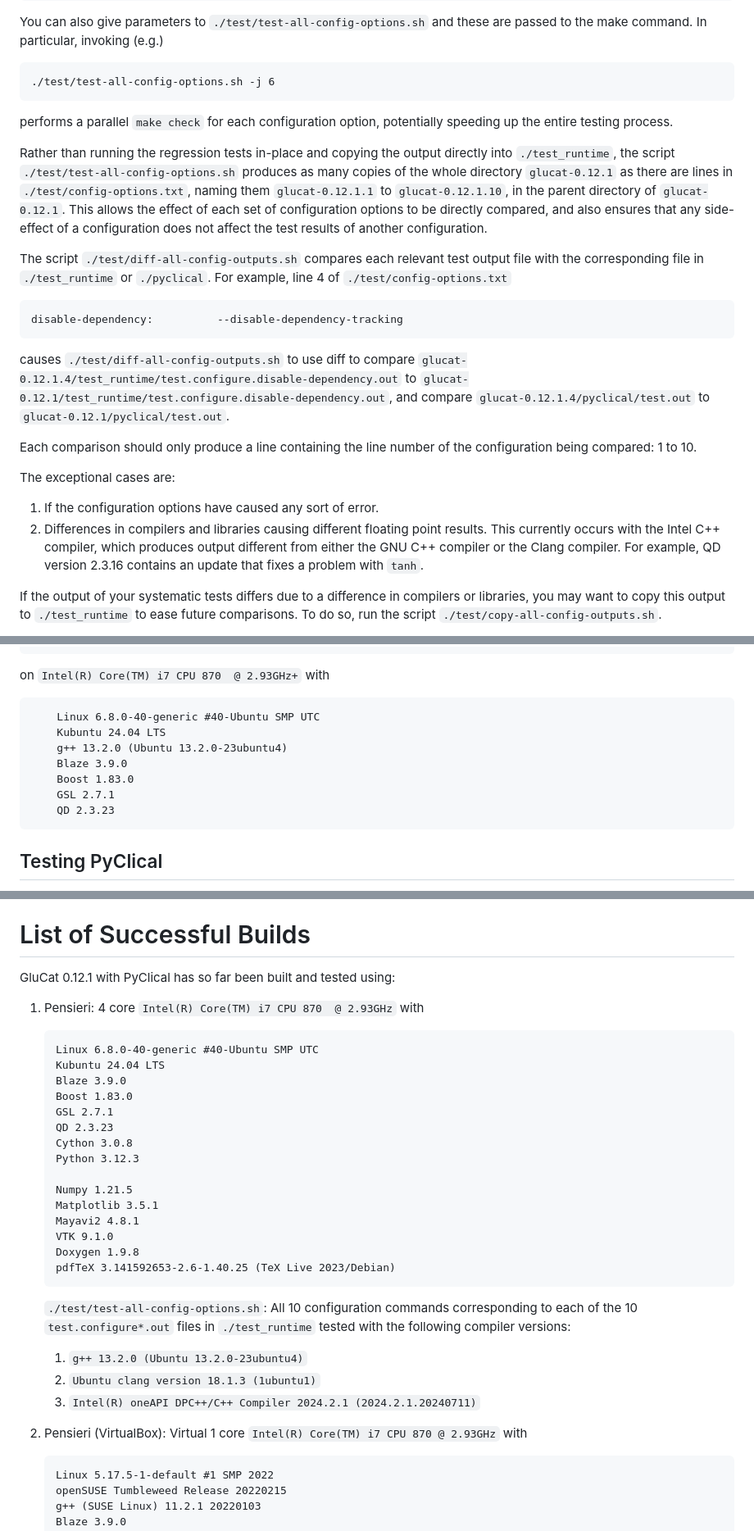
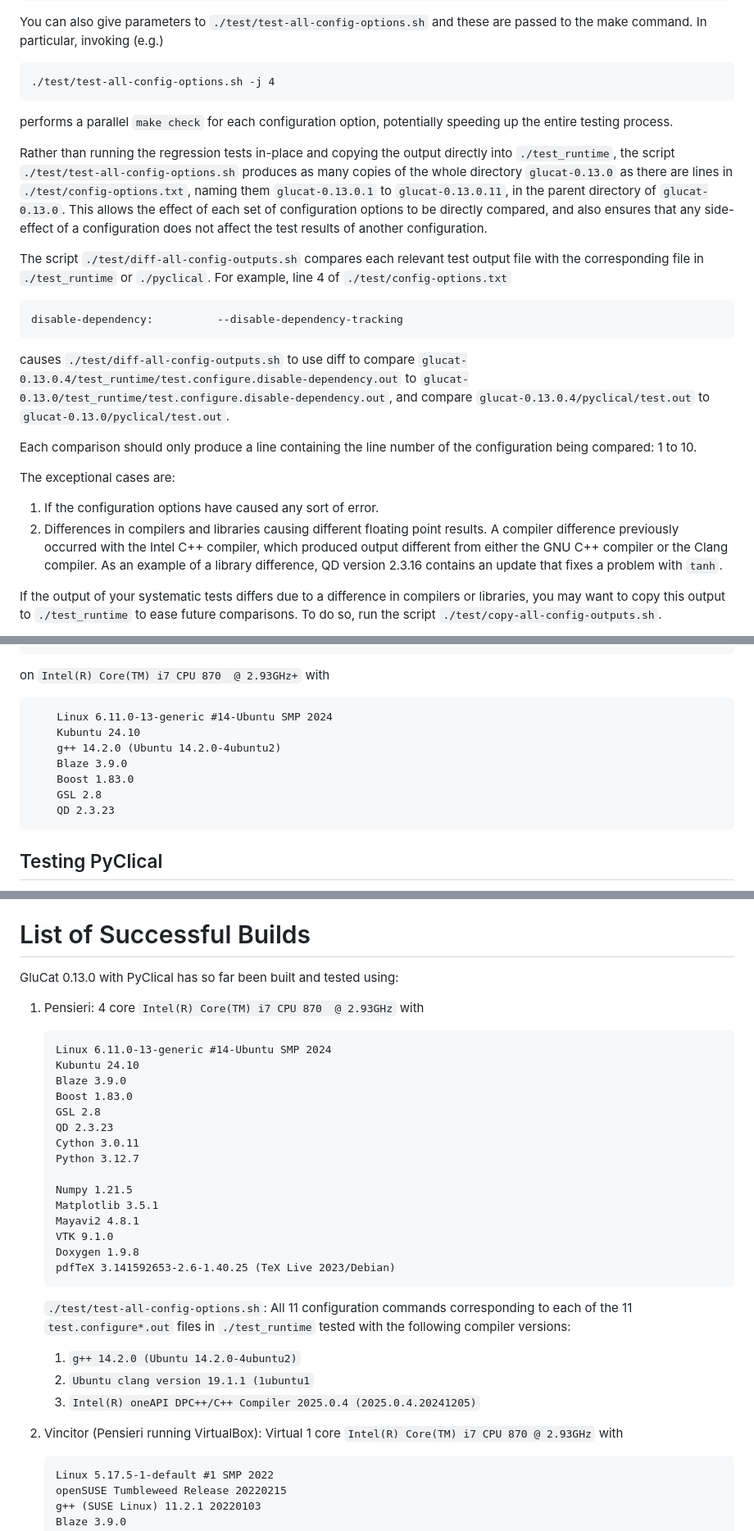
Before and after one commit to penguian/glucat, a Markdown page: INSTALL.md, 3 parts joined by grey strips. Shown: that part at 82% size. GitHub-like rendering.

````diff
--- a/INSTALL.md
+++ b/INSTALL.md
@@ -682,16 +690,16 @@ You can also give parameters to `./test/test-all-config-options.sh` and these
 are passed to the make command. In particular, invoking (e.g.)
 
 ```
-./test/test-all-config-options.sh -j 6
+./test/test-all-config-options.sh -j 4
 ```
 performs a parallel `make check` for each configuration option, potentially
 speeding up the entire testing process.
 
 Rather than running the regression tests in-place and copying the output
 directly into `./test_runtime`, the script `./test/test-all-config-options.sh`
-produces as many copies of the whole directory `glucat-0.12.1` as there are lines
-in `./test/config-options.txt`, naming them `glucat-0.12.1.1` to `glucat-0.12.1.10`,
-in the parent directory of `glucat-0.12.1`. This allows the effect of each set
+produces as many copies of the whole directory `glucat-0.13.0` as there are lines
+in `./test/config-options.txt`, naming them `glucat-0.13.0.1` to `glucat-0.13.0.11`,
+in the parent directory of `glucat-0.13.0`. This allows the effect of each set
 of configuration options to be directly compared, and also ensures that any
 side-effect of a configuration does not affect the test results of another
 configuration.
@@ -704,9 +712,9 @@ line 4 of `./test/config-options.txt`
 disable-dependency:          --disable-dependency-tracking
 ```
 causes `./test/diff-all-config-outputs.sh` to use diff to compare
-`glucat-0.12.1.4/test_runtime/test.configure.disable-dependency.out` to
-`glucat-0.12.1/test_runtime/test.configure.disable-dependency.out`, and compare
-`glucat-0.12.1.4/pyclical/test.out` to `glucat-0.12.1/pyclical/test.out`.
+`glucat-0.13.0.4/test_runtime/test.configure.disable-dependency.out` to
+`glucat-0.13.0/test_runtime/test.configure.disable-dependency.out`, and compare
+`glucat-0.13.0.4/pyclical/test.out` to `glucat-0.13.0/pyclical/test.out`.
 
 Each comparison should only produce a line containing the line number of
 the configuration being compared: 1 to 10.
@@ -715,10 +723,10 @@ The exceptional cases are:
 
 1. If the configuration options have caused any sort of error.
 2. Differences in compilers and libraries causing different floating point
-   results. This currently occurs with the Intel C++ compiler, which produces
-   output different from either the GNU C++ compiler or the Clang compiler.
-   For example, QD version 2.3.16 contains an update that fixes a problem with
-   `tanh`.
+   results. A compiler difference previously occurred with the Intel C++ compiler,
+   which produced output different from either the GNU C++ compiler or the Clang
+   compiler. As an example of a library difference, QD version 2.3.16 contains an
+   update that fixes a problem with `tanh`.
 
 If the output of your systematic tests differs due to a difference in compilers
 or libraries, you may want to copy this output to `./test_runtime` to ease future
@@ -786,12 +794,12 @@ built and run using the configure command:
 on `Intel(R) Core(TM) i7 CPU 870  @ 2.93GHz+` with
 
 ```
-    Linux 6.8.0-40-generic #40-Ubuntu SMP UTC
-    Kubuntu 24.04 LTS
-    g++ 13.2.0 (Ubuntu 13.2.0-23ubuntu4)
+    Linux 6.11.0-13-generic #14-Ubuntu SMP 2024
+    Kubuntu 24.10
+    g++ 14.2.0 (Ubuntu 14.2.0-4ubuntu2)
     Blaze 3.9.0
     Boost 1.83.0
-    GSL 2.7.1
+    GSL 2.8
     QD 2.3.23
 ```
 
@@ -845,20 +853,20 @@ to use `sudo`, login as `root`, or `su` to `root` before you run `make install`.
 List of Successful Builds
 =========================
 
-GluCat 0.12.1 with PyClical has so far been built and tested using:
+GluCat 0.13.0 with PyClical has so far been built and tested using:
 
  1) Pensieri:
     4 core `Intel(R) Core(TM) i7 CPU 870  @ 2.93GHz` with
 
     ```
-    Linux 6.8.0-40-generic #40-Ubuntu SMP UTC
-    Kubuntu 24.04 LTS
+    Linux 6.11.0-13-generic #14-Ubuntu SMP 2024
+    Kubuntu 24.10
     Blaze 3.9.0
     Boost 1.83.0
-    GSL 2.7.1
+    GSL 2.8
     QD 2.3.23
-    Cython 3.0.8
-    Python 3.12.3
+    Cython 3.0.11
+    Python 3.12.7
 
     Numpy 1.21.5
     Matplotlib 3.5.1
@@ -869,15 +877,15 @@ GluCat 0.12.1 with PyClical has so far been built and tested using:
     ```
 
     `./test/test-all-config-options.sh`:
-    All 10 configuration commands corresponding to each of the 10
+    All 11 configuration commands corresponding to each of the 11
     `test.configure*.out` files in `./test_runtime`
     tested with the following compiler versions:
 
-    1) `g++ 13.2.0 (Ubuntu 13.2.0-23ubuntu4)`
-    2) `Ubuntu clang version 18.1.3 (1ubuntu1)`
-    3) `Intel(R) oneAPI DPC++/C++ Compiler 2024.2.1 (2024.2.1.20240711)`
+    1) `g++ 14.2.0 (Ubuntu 14.2.0-4ubuntu2)`
+    2) `Ubuntu clang version 19.1.1 (1ubuntu1`
+    3) `Intel(R) oneAPI DPC++/C++ Compiler 2025.0.4 (2025.0.4.20241205)`
 
- 2) Pensieri (VirtualBox):
+ 2) Vincitor (Pensieri running VirtualBox):
     Virtual 1 core `Intel(R) Core(TM) i7 CPU 870 @ 2.93GHz` with
 
     ```
````
Also changed, not shown: other parts of INSTALL.md (+168 -162 lines).
